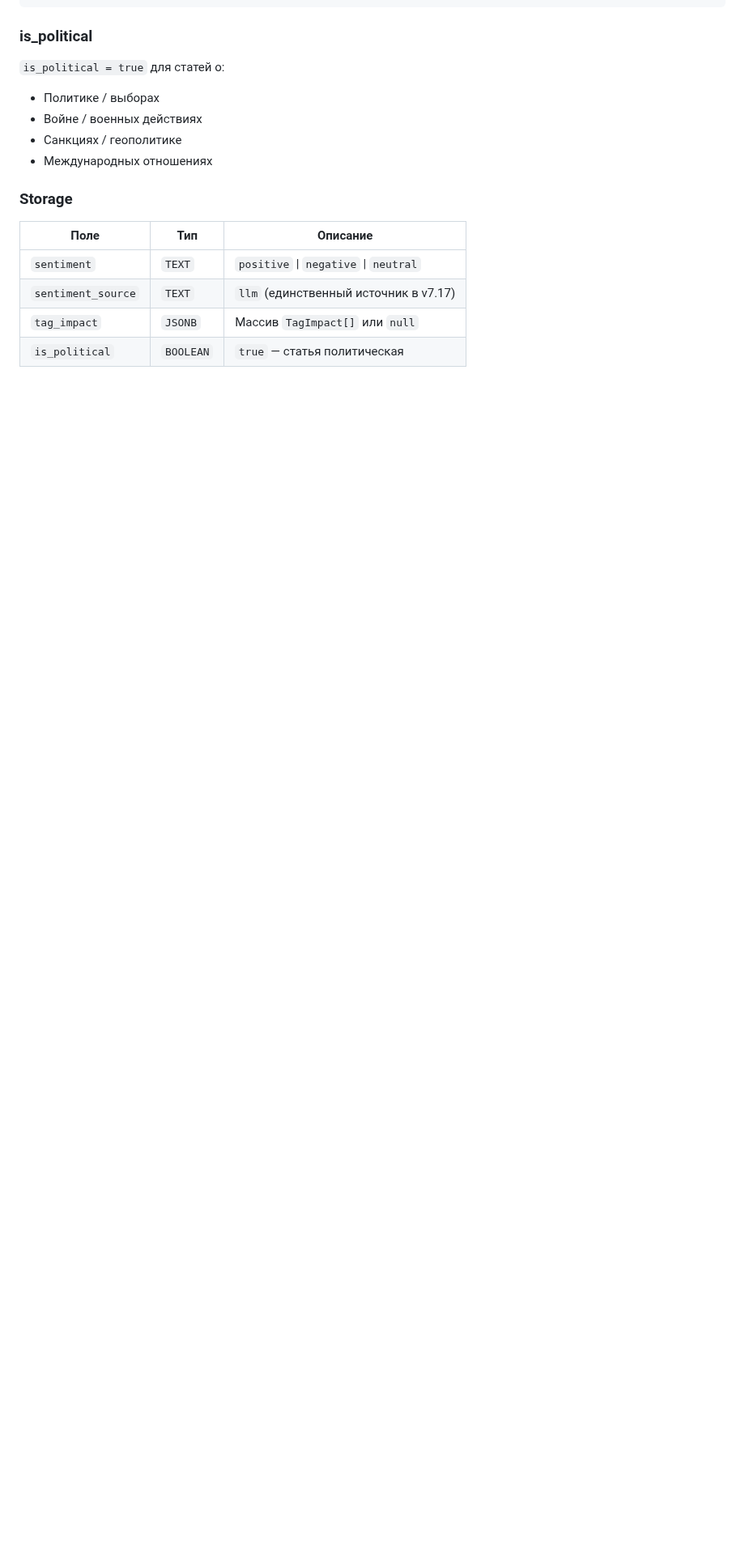
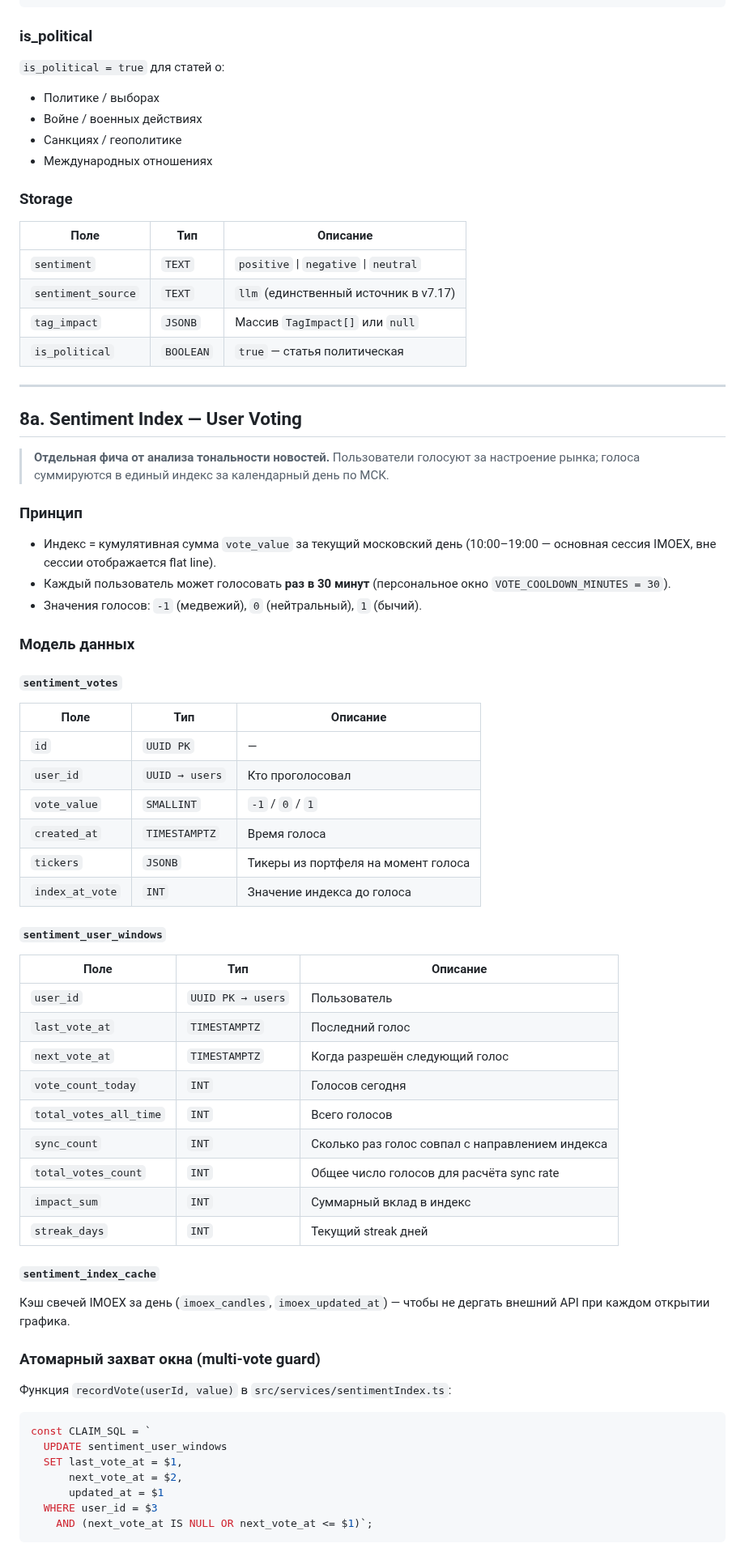
Before and after one commit to vladfa2010/pulse, a Markdown page: ARCHITECTURE.md, the part around one of its changes. Shown at 81% size. GitHub-like rendering; blank space fills up the shorter version.

````diff
--- a/ARCHITECTURE.md
+++ b/ARCHITECTURE.md
@@ -934,3 +935,61 @@ which the market typically rewards with multiple expansion.
 | `sentiment_source` | `TEXT` | `llm` (единственный источник в v7.17) |
 | `tag_impact` | `JSONB` | Массив `TagImpact[]` или `null` |
 | `is_political` | `BOOLEAN` | `true` — статья политическая |
+
+---
+
+## 8a. Sentiment Index — User Voting
+
+> **Отдельная фича от анализа тональности новостей.** Пользователи голосуют за настроение рынка; голоса суммируются в единый индекс за календарный день по МСК.
+
+### Принцип
+
+- Индекс = кумулятивная сумма `vote_value` за текущий московский день (10:00–19:00 — основная сессия IMOEX, вне сессии отображается flat line).
+- Каждый пользователь может голосовать **раз в 30 минут** (персональное окно `VOTE_COOLDOWN_MINUTES = 30`).
+- Значения голосов: `-1` (медвежий), `0` (нейтральный), `1` (бычий).
+
+### Модель данных
+
+#### `sentiment_votes`
+
+| Поле | Тип | Описание |
+|------|-----|----------|
+| `id` | `UUID PK` | — |
+| `user_id` | `UUID → users` | Кто проголосовал |
+| `vote_value` | `SMALLINT` | `-1` / `0` / `1` |
+| `created_at` | `TIMESTAMPTZ` | Время голоса |
+| `tickers` | `JSONB` | Тикеры из портфеля на момент голоса |
+| `index_at_vote` | `INT` | Значение индекса до голоса |
+
+#### `sentiment_user_windows`
+
+| Поле | Тип | Описание |
+|------|-----|----------|
+| `user_id` | `UUID PK → users` | Пользователь |
+| `last_vote_at` | `TIMESTAMPTZ` | Последний голос |
+| `next_vote_at` | `TIMESTAMPTZ` | Когда разрешён следующий голос |
+| `vote_count_today` | `INT` | Голосов сегодня |
+| `total_votes_all_time` | `INT` | Всего голосов |
+| `sync_count` | `INT` | Сколько раз голос совпал с направлением индекса |
+| `total_votes_count` | `INT` | Общее число голосов для расчёта sync rate |
+| `impact_sum` | `INT` | Суммарный вклад в индекс |
+| `streak_days` | `INT` | Текущий streak дней |
+
+#### `sentiment_index_cache`
+
+Кэш свечей IMOEX за день (`imoex_candles`, `imoex_updated_at`) — чтобы не дергать внешний API при каждом открытии графика.
+
+### Атомарный захват окна (multi-vote guard)
+
+Функция `recordVote(userId, value)` в `src/services/sentimentIndex.ts`:
+
+```typescript
+const CLAIM_SQL = `
+  UPDATE sentiment_user_windows
+  SET last_vote_at = $1,
+      next_vote_at = $2,
+      updated_at = $1
+  WHERE user_id = $3
+    AND (next_vote_at IS NULL OR next_vote_at <= $1)`;
+```
+
````
Also changed, not shown: other parts of ARCHITECTURE.md (+58 -1 lines).
